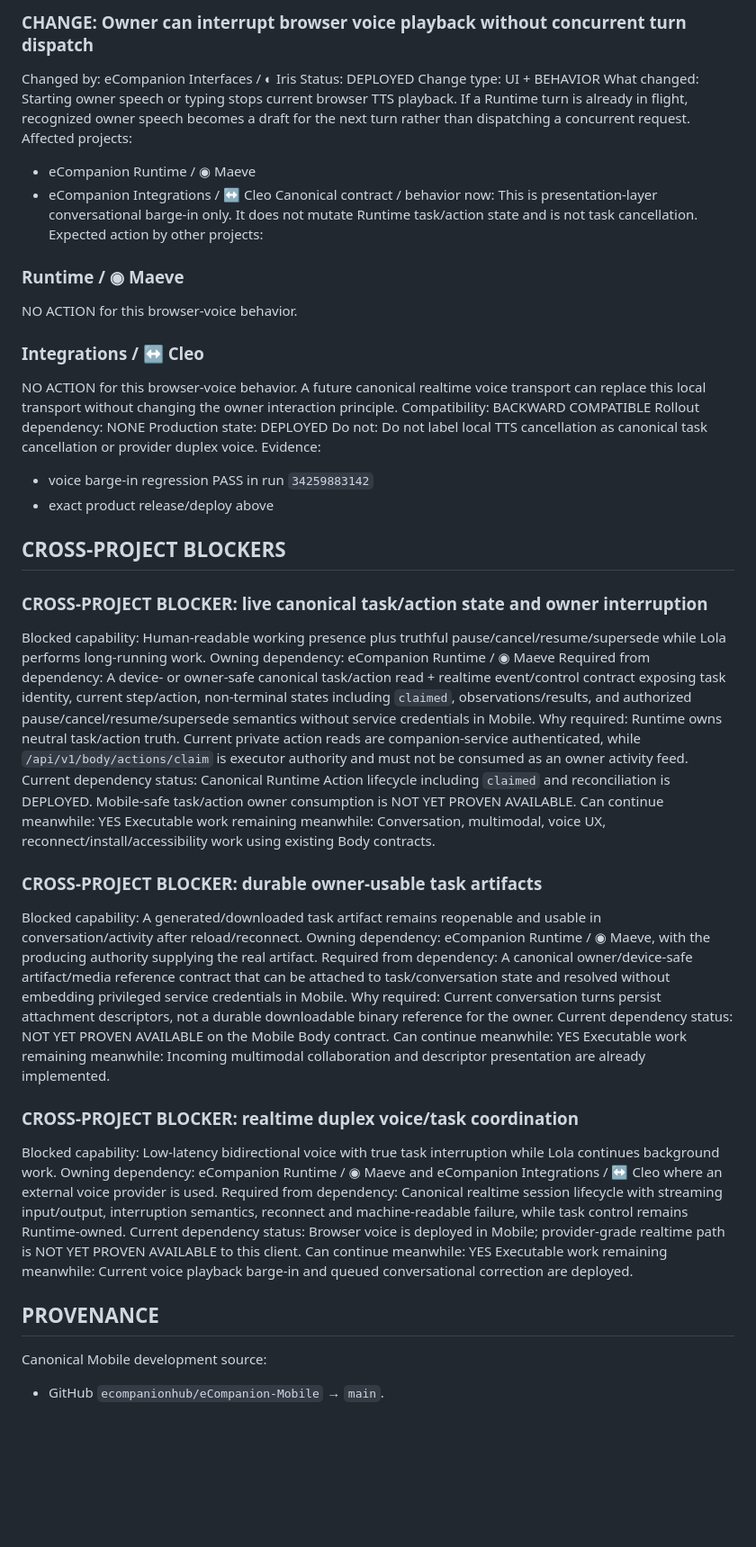
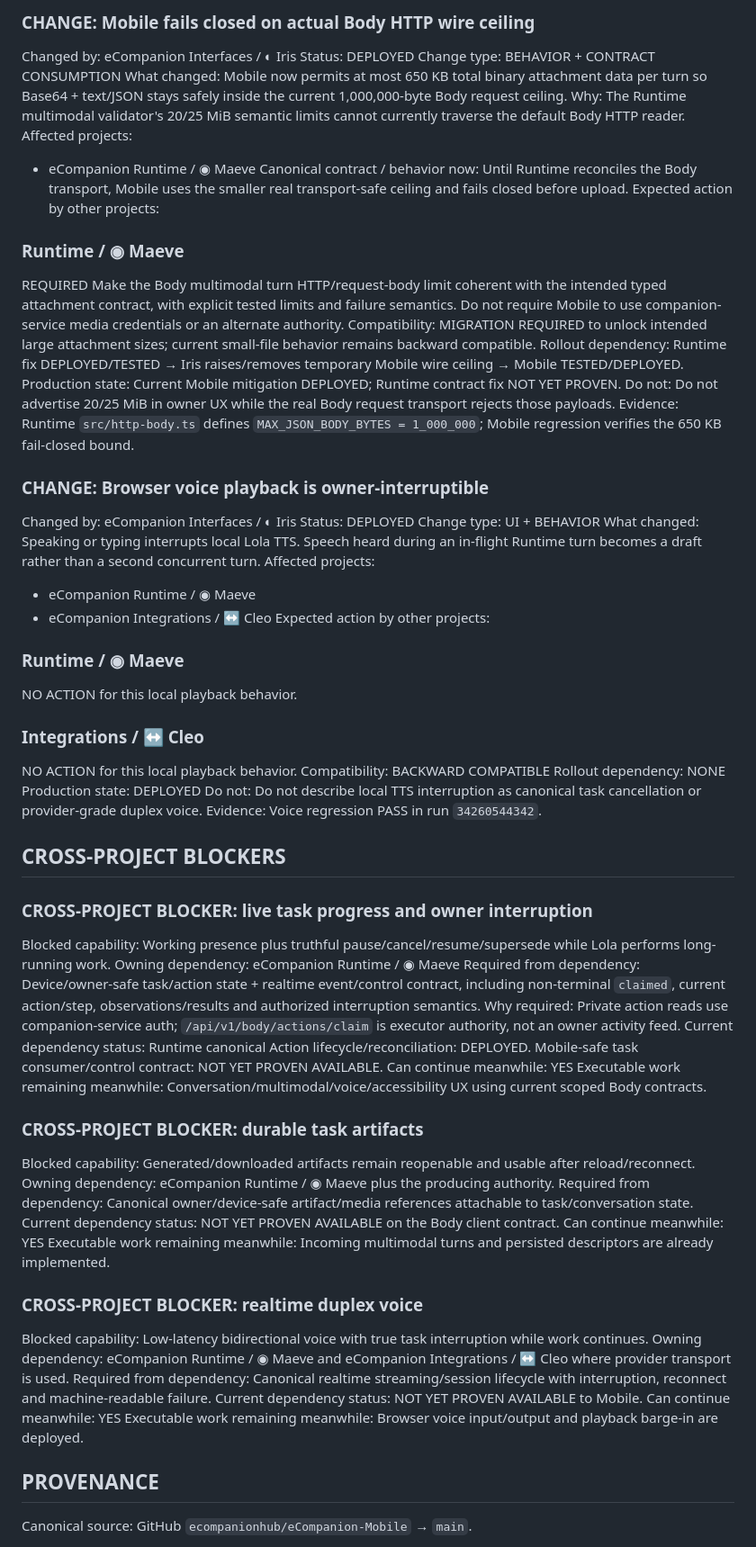
Before and after one commit to ecompanionhub/eCompanion-Mobile, a Markdown page: HEADQUARTERS_REPORT.md, the part around one of its changes. Shown at 90% size. Drawn GitHub-style; blank space fills up the shorter version.

Commit message:
docs(headquarters-report): publish wire-safe multimodal release [skip ci]

```diff
--- a/HEADQUARTERS_REPORT.md
+++ b/HEADQUARTERS_REPORT.md
@@ -144,5 +110,35 @@ Evidence:
 
-### CHANGE: Owner can interrupt browser voice playback without concurrent turn dispatch
+### CHANGE: Mobile fails closed on actual Body HTTP wire ceiling
+Changed by:
+eCompanion Interfaces / ◐ Iris
+Status:
+DEPLOYED
+Change type:
+BEHAVIOR + CONTRACT CONSUMPTION
+What changed:
+Mobile now permits at most 650 KB total binary attachment data per turn so Base64 + text/JSON stays safely inside the current 1,000,000-byte Body request ceiling.
+Why:
+The Runtime multimodal validator's 20/25 MiB semantic limits cannot currently traverse the default Body HTTP reader.
+Affected projects:
+- eCompanion Runtime / ◉ Maeve
+Canonical contract / behavior now:
+Until Runtime reconciles the Body transport, Mobile uses the smaller real transport-safe ceiling and fails closed before upload.
+Expected action by other projects:
+### Runtime / ◉ Maeve
+REQUIRED
+Make the Body multimodal turn HTTP/request-body limit coherent with the intended typed attachment contract, with explicit tested limits and failure semantics. Do not require Mobile to use companion-service media credentials or an alternate authority.
+Compatibility:
+MIGRATION REQUIRED to unlock intended large attachment sizes; current small-file behavior remains backward compatible.
+Rollout dependency:
+Runtime fix DEPLOYED/TESTED → Iris raises/removes temporary Mobile wire ceiling → Mobile TESTED/DEPLOYED.
+Production state:
+Current Mobile mitigation DEPLOYED; Runtime contract fix NOT YET PROVEN.
+Do not:
+Do not advertise 20/25 MiB in owner UX while the real Body request transport rejects those payloads.
+Evidence:
+Runtime `src/http-body.ts` defines `MAX_JSON_BODY_BYTES = 1_000_000`; Mobile regression verifies the 650 KB fail-closed bound.
+
+### CHANGE: Browser voice playback is owner-interruptible
 Changed by:
 eCompanion Interfaces / ◐ Iris
 Status:
@@ -150,18 +146,15 @@ DEPLOYED
 Change type:
 UI + BEHAVIOR
 What changed:
-Starting owner speech or typing stops current browser TTS playback. If a Runtime turn is already in flight, recognized owner speech becomes a draft for the next turn rather than dispatching a concurrent request.
+Speaking or typing interrupts local Lola TTS. Speech heard during an in-flight Runtime turn becomes a draft rather than a second concurrent turn.
 Affected projects:
 - eCompanion Runtime / ◉ Maeve
 - eCompanion Integrations / ↔ Cleo
-Canonical contract / behavior now:
-This is presentation-layer conversational barge-in only. It does not mutate Runtime task/action state and is not task cancellation.
 Expected action by other projects:
 ### Runtime / ◉ Maeve
-NO ACTION for this browser-voice behavior.
+NO ACTION for this local playback behavior.
 ### Integrations / ↔ Cleo
-NO ACTION for this browser-voice behavior.
-A future canonical realtime voice transport can replace this local transport without changing the owner interaction principle.
+NO ACTION for this local playback behavior.
 Compatibility:
 BACKWARD COMPATIBLE
 Rollout dependency:
@@ -169,59 +162,55 @@ NONE
 Production state:
 DEPLOYED
 Do not:
-Do not label local TTS cancellation as canonical task cancellation or provider duplex voice.
+Do not describe local TTS interruption as canonical task cancellation or provider-grade duplex voice.
 Evidence:
-- voice barge-in regression PASS in run `34259883142`
-- exact product release/deploy above
+Voice regression PASS in run `34260544342`.
 
 ## CROSS-PROJECT BLOCKERS
-### CROSS-PROJECT BLOCKER: live canonical task/action state and owner interruption
+### CROSS-PROJECT BLOCKER: live task progress and owner interruption
 Blocked capability:
-Human-readable working presence plus truthful pause/cancel/resume/supersede while Lola performs long-running work.
+Working presence plus truthful pause/cancel/resume/supersede while Lola performs long-running work.
 Owning dependency:
 eCompanion Runtime / ◉ Maeve
 Required from dependency:
-A device- or owner-safe canonical task/action read + realtime event/control contract exposing task identity, current step/action, non-terminal states including `claimed`, observations/results, and authorized pause/cancel/resume/supersede semantics without service credentials in Mobile.
+Device/owner-safe task/action state + realtime event/control contract, including non-terminal `claimed`, current action/step, observations/results and authorized interruption semantics.
 Why required:
-Runtime owns neutral task/action truth. Current private action reads are companion-service authenticated, while `/api/v1/body/actions/claim` is executor authority and must not be consumed as an owner activity feed.
+Private action reads use companion-service auth; `/api/v1/body/actions/claim` is executor authority, not an owner activity feed.
 Current dependency status:
-Canonical Runtime Action lifecycle including `claimed` and reconciliation is DEPLOYED. Mobile-safe task/action owner consumption is NOT YET PROVEN AVAILABLE.
+Runtime canonical Action lifecycle/reconciliation: DEPLOYED. Mobile-safe task consumer/control contract: NOT YET PROVEN AVAILABLE.
 Can continue meanwhile:
 YES
 Executable work remaining meanwhile:
-Conversation, multimodal, voice UX, reconnect/install/accessibility work using existing Body contracts.
+Conversation/multimodal/voice/accessibility UX using current scoped Body contracts.
 
-### CROSS-PROJECT BLOCKER: durable owner-usable task artifacts
+### CROSS-PROJECT BLOCKER: durable task artifacts
 Blocked capability:
-A generated/downloaded task artifact remains reopenable and usable in conversation/activity after reload/reconnect.
+Generated/downloaded artifacts remain reopenable and usable after reload/reconnect.
 Owning dependency:
-eCompanion Runtime / ◉ Maeve, with the producing authority supplying the real artifact.
+eCompanion Runtime / ◉ Maeve plus the producing authority.
 Required from dependency:
-A canonical owner/device-safe artifact/media reference contract that can be attached to task/conversation state and resolved without embedding privileged service credentials in Mobile.
-Why required:
-Current conversation turns persist attachment descriptors, not a durable downloadable binary reference for the owner.
+Canonical owner/device-safe artifact/media references attachable to task/conversation state.
 Current dependency status:
-NOT YET PROVEN AVAILABLE on the Mobile Body contract.
+NOT YET PROVEN AVAILABLE on the Body client contract.
 Can continue meanwhile:
 YES
 Executable work remaining meanwhile:
-Incoming multimodal collaboration and descriptor presentation are already implemented.
+Incoming multimodal turns and persisted descriptors are already implemented.
 
-### CROSS-PROJECT BLOCKER: realtime duplex voice/task coordination
+### CROSS-PROJECT BLOCKER: realtime duplex voice
 Blocked capability:
-Low-latency bidirectional voice with true task interruption while Lola continues background work.
+Low-latency bidirectional voice with true task interruption while work continues.
 Owning dependency:
-eCompanion Runtime / ◉ Maeve and eCompanion Integrations / ↔ Cleo where an external voice provider is used.
+eCompanion Runtime / ◉ Maeve and eCompanion Integrations / ↔ Cleo where provider transport is used.
 Required from dependency:
-Canonical realtime session lifecycle with streaming input/output, interruption semantics, reconnect and machine-readable failure, while task control remains Runtime-owned.
+Canonical realtime streaming/session lifecycle with interruption, reconnect and machine-readable failure.
 Current dependency status:
-Browser voice is deployed in Mobile; provider-grade realtime path is NOT YET PROVEN AVAILABLE to this client.
+NOT YET PROVEN AVAILABLE to Mobile.
 Can continue meanwhile:
 YES
 Executable work remaining meanwhile:
-Current voice playback barge-in and queued conversational correction are deployed.
+Browser voice input/output and playback barge-in are deployed.
 
 ## PROVENANCE
-Canonical Mobile development source:
-- GitHub `ecompanionhub/eCompanion-Mobile` → `main`.
+Canonical source: GitHub `ecompanionhub/eCompanion-Mobile` → `main`.
 
```
Also changed, not shown: other parts of HEADQUARTERS_REPORT.md (+68 -111 lines).
